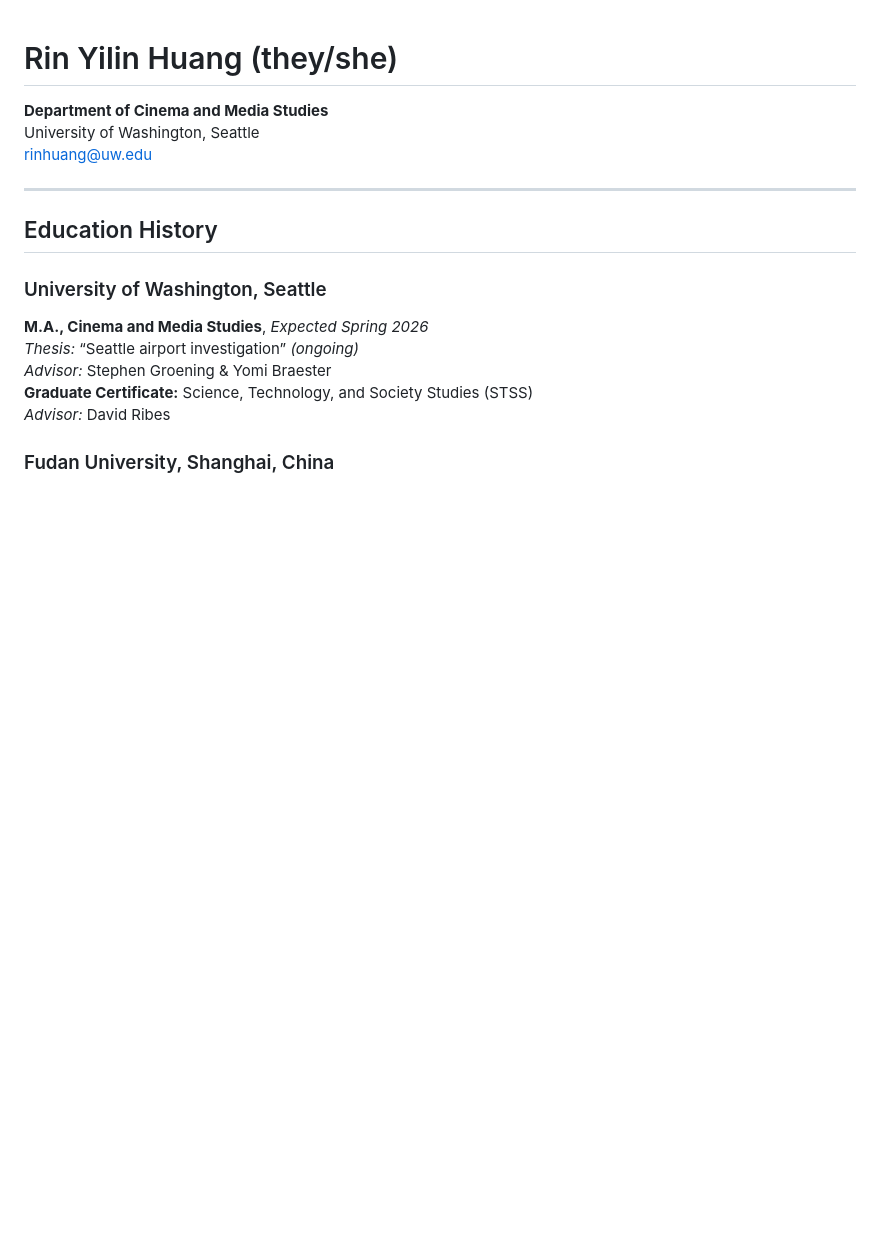
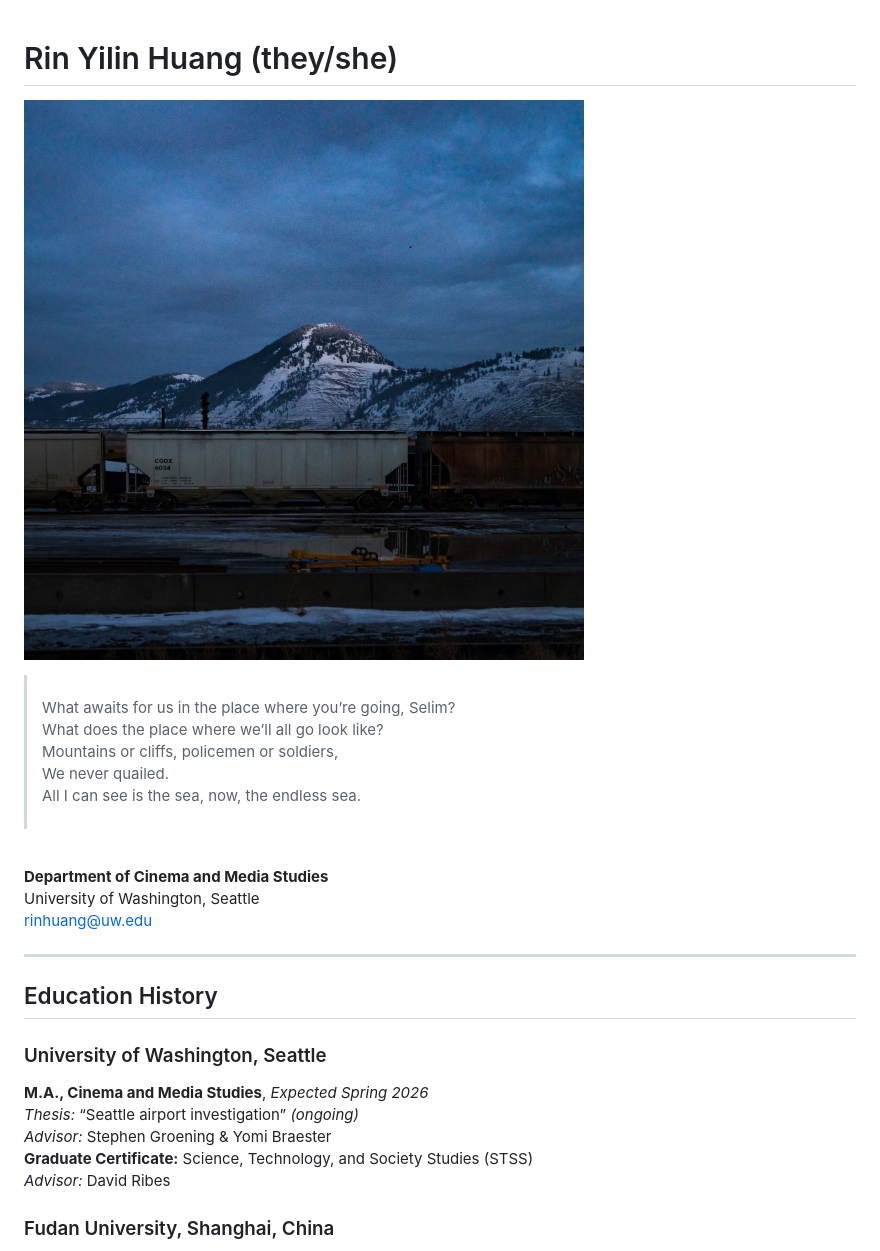
Before and after one commit to RinH10/RinH10.github.io, a Markdown page: resume.md, the part around the change. Drawn GitHub-style; blank space fills up the shorter version.

Commit message:
Resume edited; block quote & photo added

```diff
--- a/resume.md
+++ b/resume.md
@@ -1,4 +1,17 @@
 # Rin Yilin Huang (they/she)
+
+![Title Page](https://raw.githubusercontent.com/RinH10/RinH10.github.io/main/assets/creative-projects/project3-thumbnail.jpg)
+
+>  <br>
+> What awaits for us in the place where you’re going, Selim?<br>
+>What does the place where we’ll all go look like? <br>
+>Mountains or cliffs, policemen or soldiers, <br>
+>We never quailed.<br>
+>All I can see is the sea, now, the endless sea.<br>
+> <br>
+
+<br>
+
 **Department of Cinema and Media Studies**
 University of Washington, Seattle
 rinhuang@uw.edu
```
